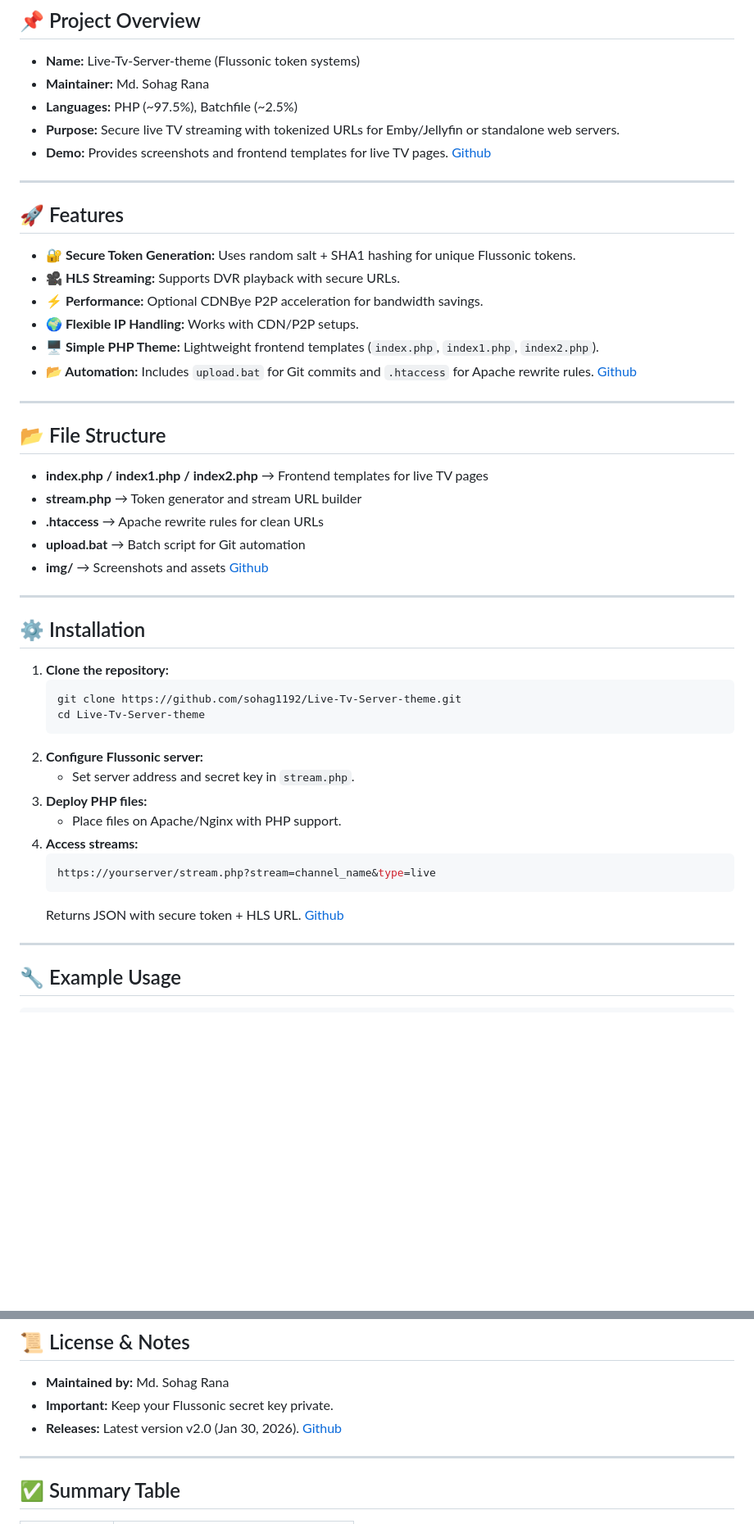
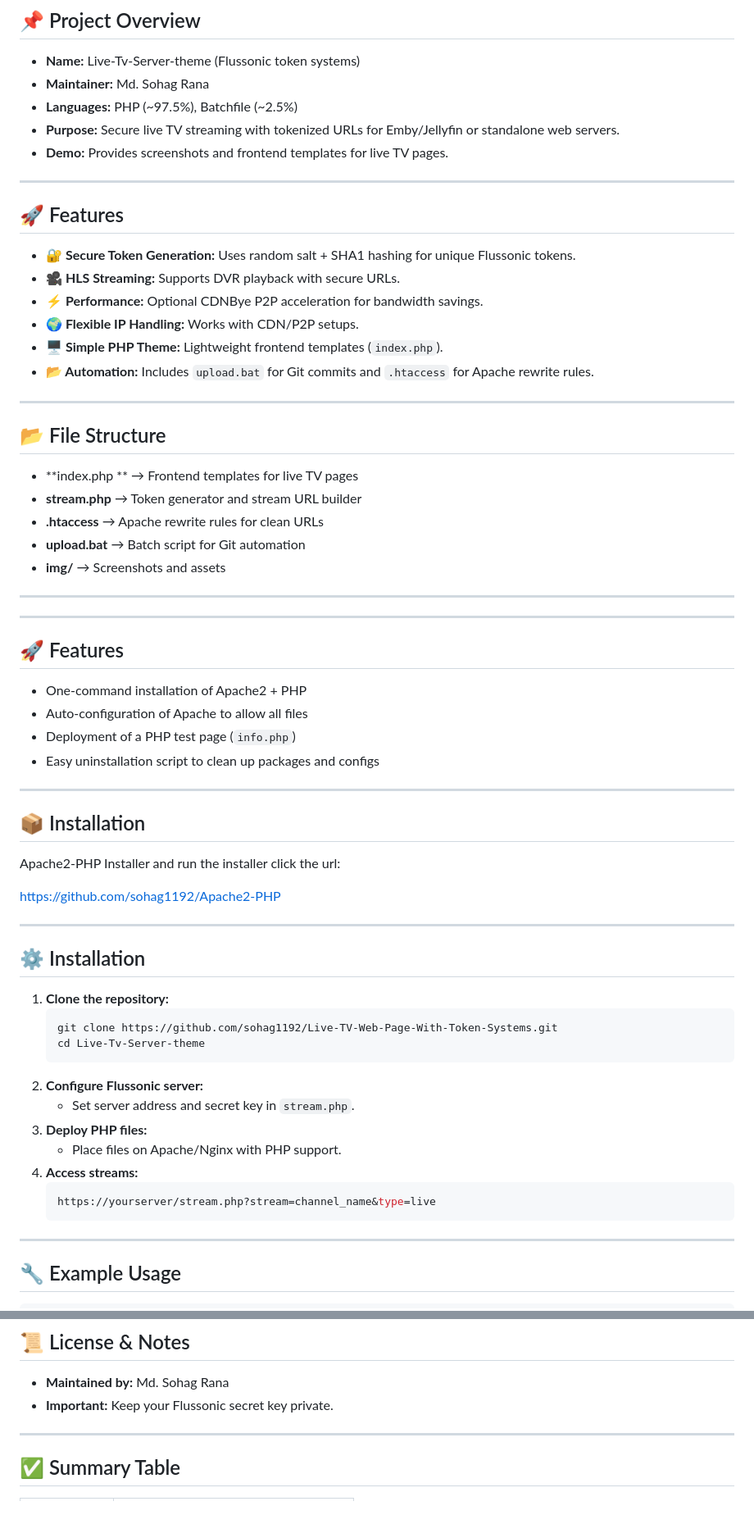
Before and after one commit to sohag1192/Live-TV-Web-Page-With-Token-Systems, a Markdown page: README.md, 2 parts joined by grey strips. Shown at 82% size. Rendered like a GitHub page; blank space fills up the shorter version.

Commit message:
Automated commit via batch file

````diff
--- a/README.md
+++ b/README.md
@@ -6,7 +4,7 @@
 - **Maintainer:** Md. Sohag Rana
 - **Languages:** PHP (~97.5%), Batchfile (~2.5%)
 - **Purpose:** Secure live TV streaming with tokenized URLs for Emby/Jellyfin or standalone web servers.
-- **Demo:** Provides screenshots and frontend templates for live TV pages.  [Github](https://github.com/sohag1192/Live-Tv-Server-theme/)
+- **Demo:** Provides screenshots and frontend templates for live TV pages.
 
 ---
 
@@ -15,24 +13,41 @@
 - **🎥 HLS Streaming:** Supports DVR playback with secure URLs.
 - **⚡ Performance:** Optional CDNBye P2P acceleration for bandwidth savings.
 - **🌍 Flexible IP Handling:** Works with CDN/P2P setups.
-- **🖥️ Simple PHP Theme:** Lightweight frontend templates (`index.php`, `index1.php`, `index2.php`).
-- **📂 Automation:** Includes `upload.bat` for Git commits and `.htaccess` for Apache rewrite rules.  [Github](https://github.com/sohag1192/Live-Tv-Server-theme/)
+- **🖥️ Simple PHP Theme:** Lightweight frontend templates (`index.php`).
+- **📂 Automation:** Includes `upload.bat` for Git commits and `.htaccess` for Apache rewrite rules.
+---
+
+## 📂 File Structure
+- **index.php ** → Frontend templates for live TV pages
+- **stream.php** → Token generator and stream URL builder
+- **.htaccess** → Apache rewrite rules for clean URLs
+- **upload.bat** → Batch script for Git automation
+- **img/** → Screenshots and assets
 
 ---
 
-## 📂 File Structure
-- **index.php / index1.php / index2.php** → Frontend templates for live TV pages
-- **stream.php** → Token generator and stream URL builder
-- **.htaccess** → Apache rewrite rules for clean URLs
-- **upload.bat** → Batch script for Git automation
-- **img/** → Screenshots and assets  [Github](https://github.com/sohag1192/Live-Tv-Server-theme/)
+---
+
+## 🚀 Features
+- One‑command installation of Apache2 + PHP
+- Auto‑configuration of Apache to allow all files
+- Deployment of a PHP test page (`info.php`)
+- Easy uninstallation script to clean up packages and configs
+
+---
+
+## 📦 Installation
+Apache2-PHP Installer  and run the installer click the url:
+
+https://github.com/sohag1192/Apache2-PHP
+
 
 ---
 
 ## ⚙️ Installation
 1. **Clone the repository:**
    ```bash
-   git clone https://github.com/sohag1192/Live-Tv-Server-theme.git
+   git clone https://github.com/sohag1192/Live-TV-Web-Page-With-Token-Systems.git
    cd Live-Tv-Server-theme
    ```
 2. **Configure Flussonic server:**
@@ -43,7 +58,7 @@
    ```bash
    https://yourserver/stream.php?stream=channel_name&type=live
    ```
-   Returns JSON with secure token + HLS URL.  [Github](https://github.com/sohag1192/Live-Tv-Server-theme/)
+
 
 ---
 
@@ -58,7 +73,7 @@ https://yourserver/stream.php?stream=channel1&type=live
 ## 📜 License & Notes
 - **Maintained by:** Md. Sohag Rana
 - **Important:** Keep your Flussonic secret key private.
-- **Releases:** Latest version v2.0 (Jan 30, 2026).  [Github](https://github.com/sohag1192/Live-Tv-Server-theme/)
+
 
 ---
 
````
Also changed, not shown: other parts of README.md (+3 -4 lines).
